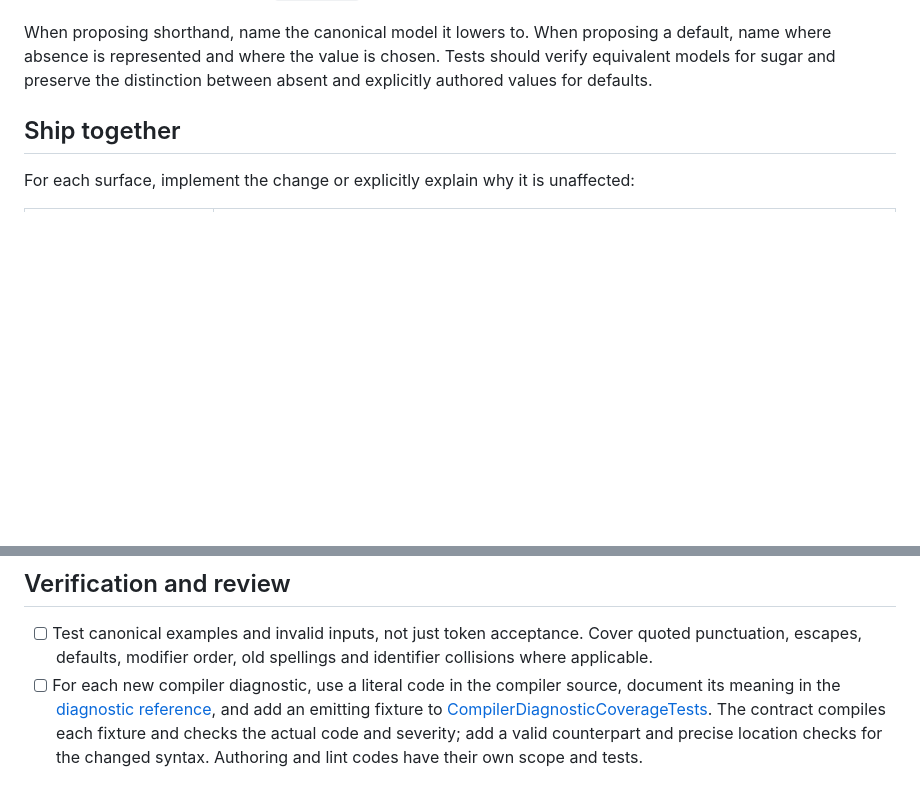
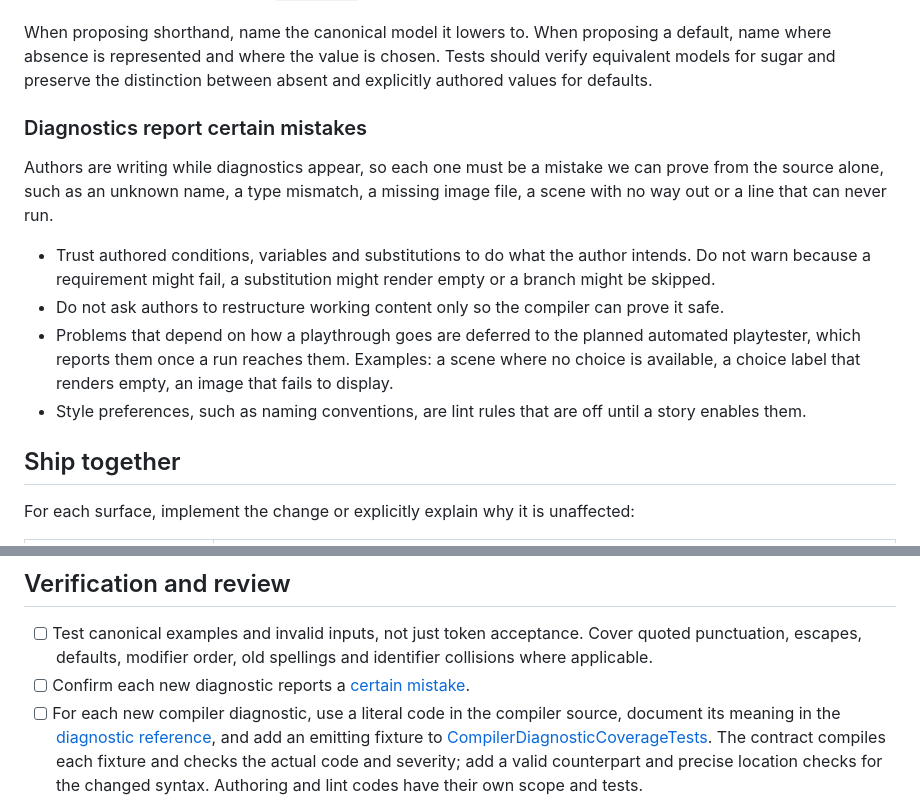
Before and after one commit to squid-farm/talewright, a Markdown page: docs/developer/language-changes.md, 2 parts joined by grey strips. Rendered like a GitHub page; blank space fills up the shorter version.

Commit message:
docs: report only certain mistakes and defer the rest to playtesting
Record that diagnostics report only mistakes that are certain from the
source and trust authored conditions and variables. Problems that depend on
how a playthrough goes are deferred to the planned automated playtester, and
style preferences belong in opt-in lint rules.

Refs #487

Co-authored-by: Copilot <223556219+Copilot@users.noreply.github.com>

```diff
--- a/docs/developer/language-changes.md
+++ b/docs/developer/language-changes.md
@@ -86,6 +86,20 @@ When proposing shorthand, name the canonical model it lowers to. When proposing
 where absence is represented and where the value is chosen. Tests should verify equivalent models
 for sugar and preserve the distinction between absent and explicitly authored values for defaults.
 
+### Diagnostics report certain mistakes
+
+Authors are writing while diagnostics appear, so each one must be a mistake we can prove from the
+source alone, such as an unknown name, a type mismatch, a missing image file, a scene with no way out
+or a line that can never run.
+
+- Trust authored conditions, variables and substitutions to do what the author intends. Do not warn
+  because a requirement might fail, a substitution might render empty or a branch might be skipped.
+- Do not ask authors to restructure working content only so the compiler can prove it safe.
+- Problems that depend on how a playthrough goes are deferred to the planned automated playtester,
+  which reports them once a run reaches them. Examples: a scene where no choice is available, a choice
+  label that renders empty, an image that fails to display.
+- Style preferences, such as naming conventions, are lint rules that are off until a story enables them.
+
 ## Ship together
 
 For each surface, implement the change or explicitly explain why it is unaffected:
@@ -151,6 +165,7 @@ Complementary tests enforce these boundaries:
 
 - [ ] Test canonical examples and invalid inputs, not just token acceptance. Cover quoted punctuation,
   escapes, defaults, modifier order, old spellings and identifier collisions where applicable.
+- [ ] Confirm each new diagnostic reports a [certain mistake](#diagnostics-report-certain-mistakes).
 - [ ] For each new compiler diagnostic, use a literal code in the compiler source, document its meaning
   in the [diagnostic reference](../reference/diagnostics.md), and add an emitting fixture to
   [CompilerDiagnosticCoverageTests](../../engine/tests/Talewright.Talemark.Tests/CompilerDiagnosticCoverageTests.cs).
```
Also changed, not shown: docs/reference/diagnostics.md (+3 -0 lines).
